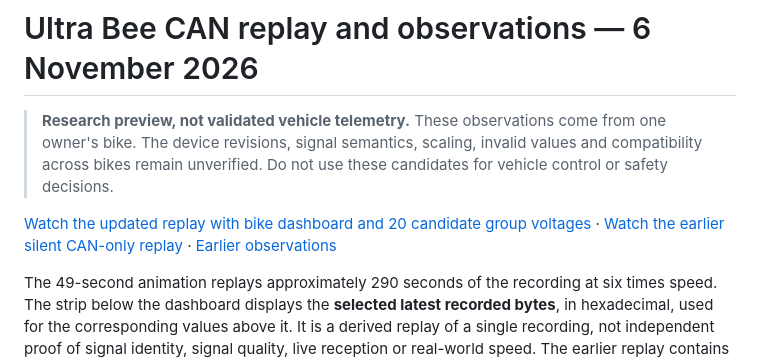
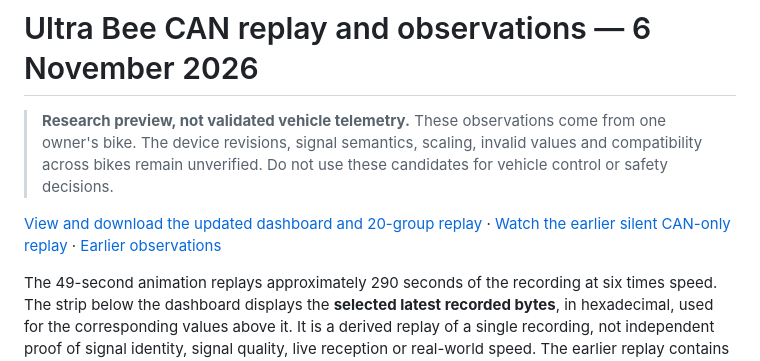
Before and after one commit to treveansalt/project-bee-link, a Markdown page: docs/findings/2026-11-06-can-replay-findings.md, the part around the change. GitHub-like rendering.

```diff
--- a/docs/findings/2026-11-06-can-replay-findings.md
+++ b/docs/findings/2026-11-06-can-replay-findings.md
@@ -2,7 +2,7 @@
 
 > **Research preview, not validated vehicle telemetry.** These observations come from one owner's bike. The device revisions, signal semantics, scaling, invalid values and compatibility across bikes remain unverified. Do not use these candidates for vehicle control or safety decisions.
 
-[Watch the updated replay with bike dashboard and 20 candidate group voltages](images/2026-11-06-dashboard-cell-replay.mp4) · [Watch the earlier silent CAN-only replay](images/2026-11-06-can-replay.mp4) · [Earlier observations](2026-10-25-initial-can-observations.md)
+[View and download the updated dashboard and 20-group replay](2026-11-06-dashboard-replay.md) · [Watch the earlier silent CAN-only replay](images/2026-11-06-can-replay.mp4) · [Earlier observations](2026-10-25-initial-can-observations.md)
 
 The 49-second animation replays approximately 290 seconds of the recording at six times speed. The strip below the dashboard displays the **selected latest recorded bytes**, in hexadecimal, used for the corresponding values above it. It is a derived replay of a single recording, not independent proof of signal identity, signal quality, live reception or real-world speed. The earlier replay contains no original phone footage or audio. The updated replay includes a silent crop of the owner’s dashboard footage; the original source video, audio and raw CAN records are not published. The battery and motor temperature labels in the updated replay are illustrative guesses: neither sensor identity nor the assumed Fahrenheit scaling is verified.
 
```
Also changed, not shown: README.md (+2 -2 lines), docs/findings/2026-11-06-dashboard-replay.md (added, +11 -0 lines).
